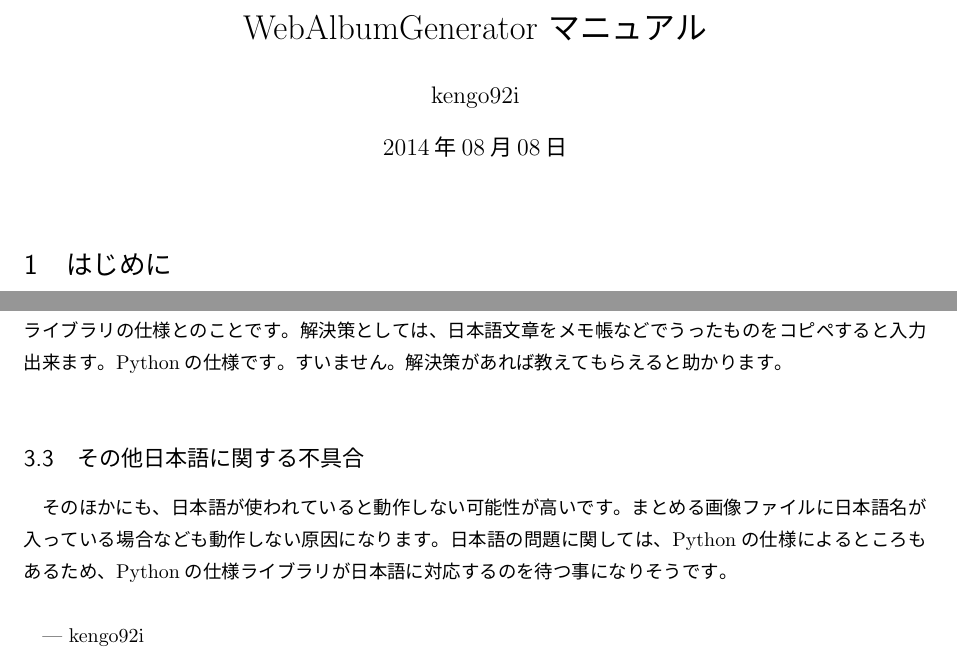
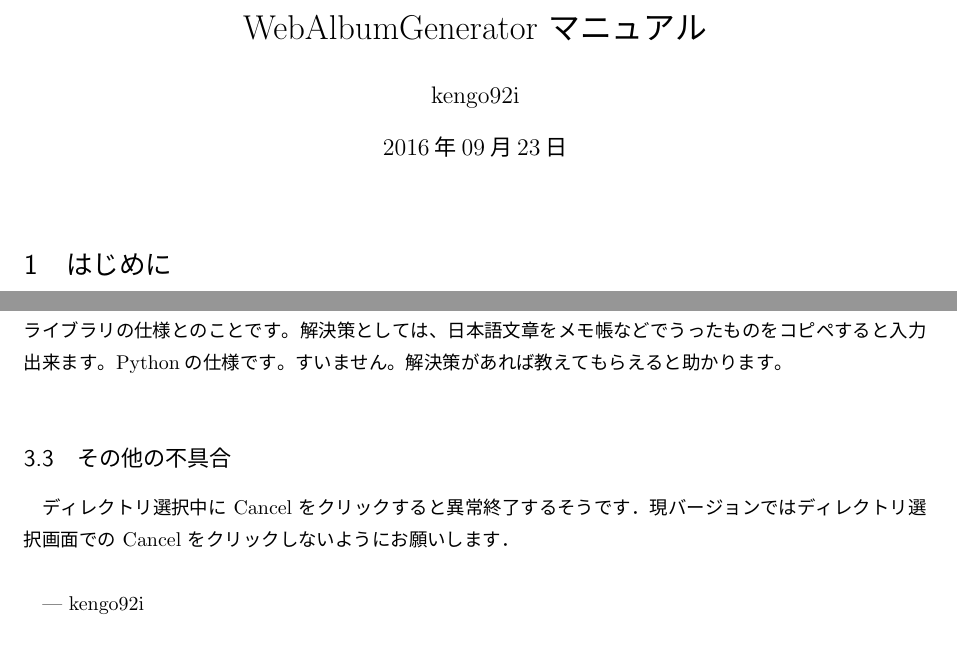
Before and after one commit to kengo92i/WebAlbumGenerator, a LaTeX document (Manual/Manual.tex): two parts of pages 1 and 6 of 6, joined at a grey line, cut so that both start at the same text. The pictures show the PDF file Manual/Manual.pdf that the author committed with the source.

Commit message:
ドキュメントを更新

```diff
--- a/Manual/Manual.tex
+++ b/Manual/Manual.tex
@@ -10,7 +10,7 @@
 
 \title{WebAlbumGenerator マニュアル}
 \author{kengo92i}
-\date{2014年08月08日}
+\date{2016年09月23日}
 
 \begin{document}
 \maketitle
@@ -173,10 +173,8 @@
 解決策としては、日本語文章をメモ帳などでうったものをコピペすると入力出来ます。Pythonの仕様です。すいません。解決策があれば
 教えてもらえると助かります。\\
 
-\subsection{その他日本語に関する不具合}
-そのほかにも、日本語が使われていると動作しない可能性が高いです。まとめる画像ファイルに日本語名が入っている場合なども
-動作しない原因になります。日本語の問題に関しては、Pythonの仕様によるところもあるため、Pythonの仕様ライブラリが日本語に
-対応するのを待つ事になりそうです。\\
+\subsection{その他の不具合}
+ディレクトリ選択中に Cancel をクリックすると異常終了するそうです．現バージョンではディレクトリ選択画面での Cancel をクリックしないようにお願いします．\\
 
 --- kengo92i
 
```
Also changed, not shown: Manual/Manual.pdf.
